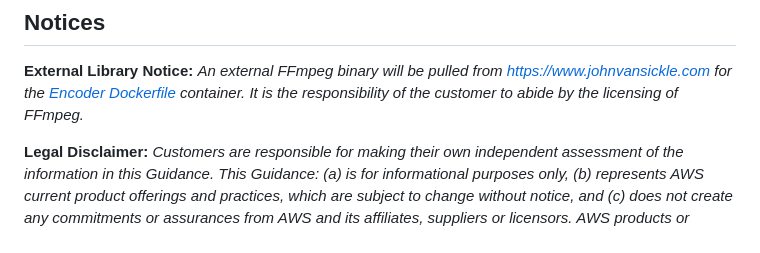
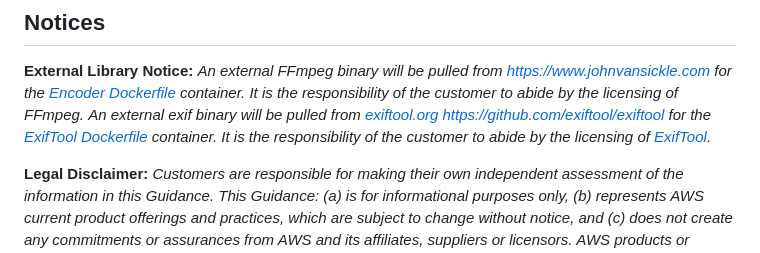
Before and after one commit to aws-solutions-library-samples/guidance-for-content-management-using-salesforce-on-aws, a Markdown page: README.md, the part around the change. Drawn GitHub-style.

```diff
--- a/README.md
+++ b/README.md
@@ -171,6 +171,8 @@ After deleting the stack, there will be some resources that will be retained. Yo
 
 **External Library Notice:**
 *An external FFmpeg binary will be pulled from [https://www.johnvansickle.com](https://www.johnvansickle.com) for the [Encoder Dockerfile](deployment/media-management-solution-cdk/media_management_solutions_library/container_assets/EncoderRecipe/) container. It is the responsibility of the customer to abide by the licensing of FFmpeg.*
+*An external exif binary will be pulled from [exiftool.org](https://exiftool.org/)
+[https://github.com/exiftool/exiftool](https://github.com/exiftool/exiftool) for the [ExifTool Dockerfile](deployment/media-management-solution-cdk/media_management_solutions_library/container_assets/ExifToolRecipe) container. It is the responsibility of the customer to abide by the licensing of [ExifTool](https://github.com/exiftool/exiftool).*
 
 **Legal Disclaimer:**
 *Customers are responsible for making their own independent assessment of the information in this Guidance. This Guidance: (a) is for informational purposes only, (b) represents AWS current product offerings and practices, which are subject to change without notice, and (c) does not create any commitments or assurances from AWS and its affiliates, suppliers or licensors. AWS products or services are provided “as is” without warranties, representations, or conditions of any kind, whether express or implied. AWS responsibilities and liabilities to its customers are controlled by AWS agreements, and this Guidance is not part of, nor does it modify, any agreement between AWS and its customers.*
```
